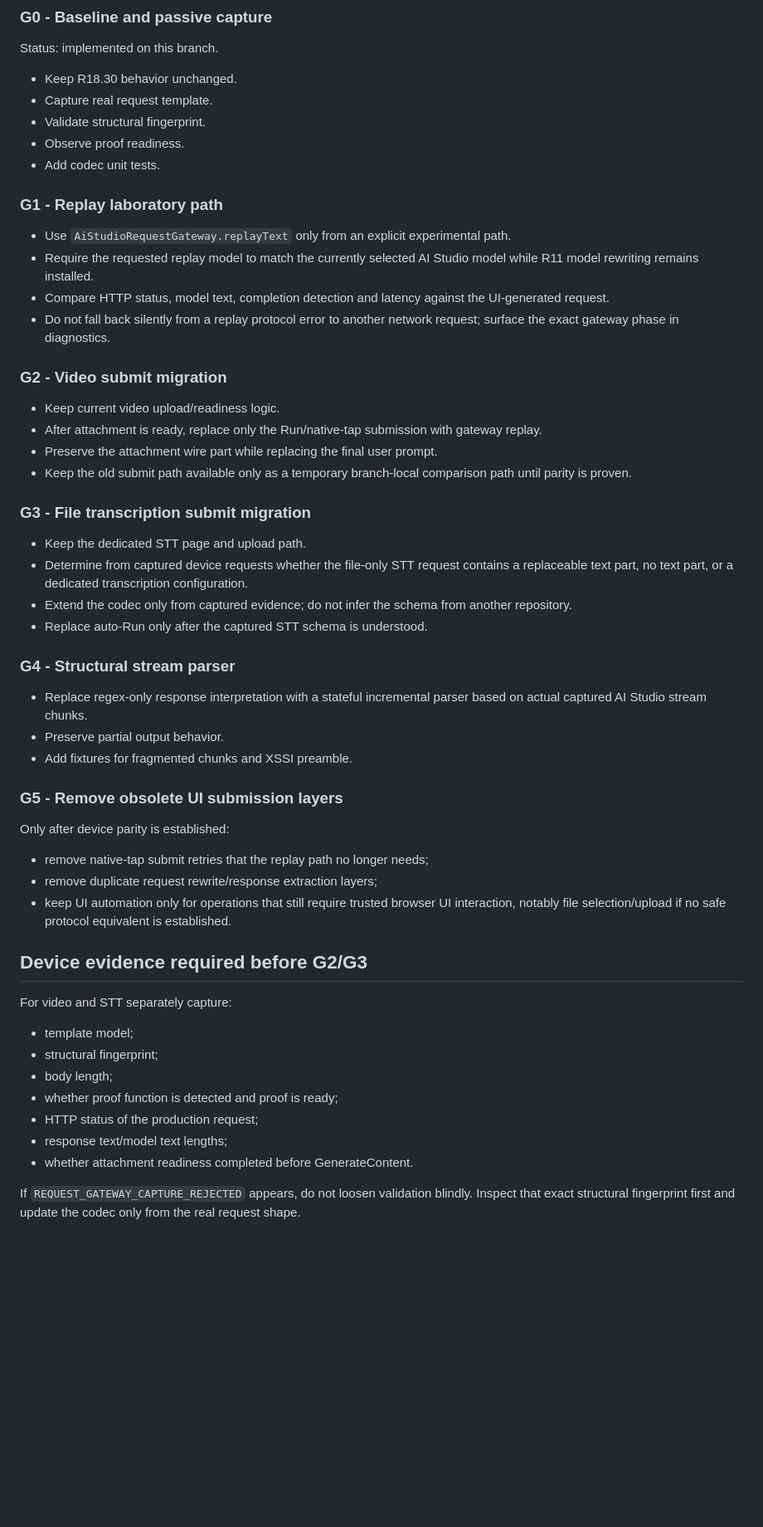
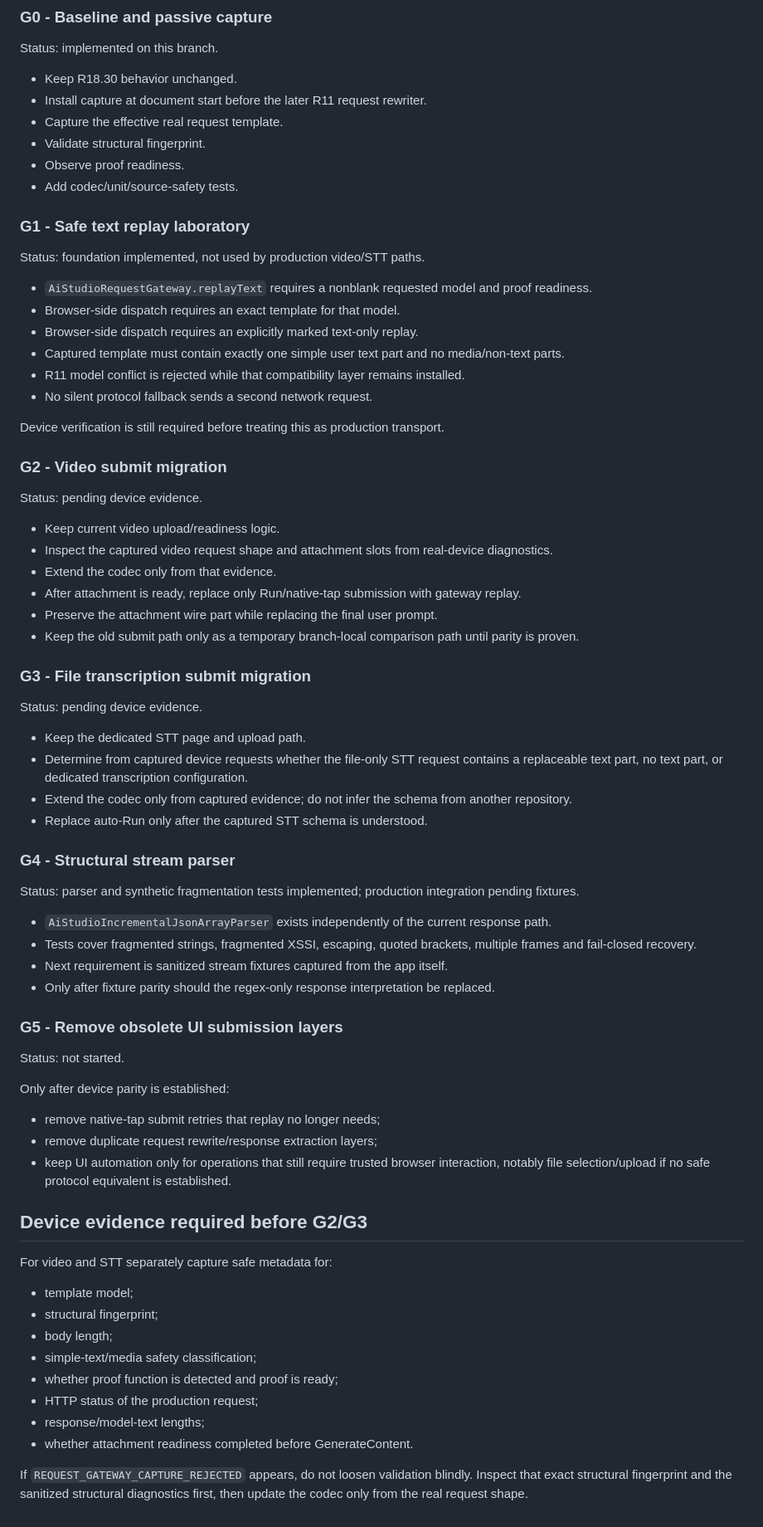
Before and after one commit to tvhuy99-web/GeminiLiveTranslate_GitHubReady_v1.2., a Markdown page: docs/AI_STUDIO_REQUEST_GATEWAY.md, the part around one of its changes. Shown at 83% size. GitHub-like rendering; blank space fills up the shorter version.

Commit message:
docs(aistudio): record gateway safety and parser progress

```diff
--- a/docs/AI_STUDIO_REQUEST_GATEWAY.md
+++ b/docs/AI_STUDIO_REQUEST_GATEWAY.md
@@ -69,56 +86,75 @@ No raw body, header values, cookie, or snapshot token should appear in those log
 Status: implemented on this branch.
 
 - Keep R18.30 behavior unchanged.
-- Capture real request template.
+- Install capture at document start before the later R11 request rewriter.
+- Capture the effective real request template.
 - Validate structural fingerprint.
 - Observe proof readiness.
-- Add codec unit tests.
+- Add codec/unit/source-safety tests.
 
-### G1 - Replay laboratory path
+### G1 - Safe text replay laboratory
 
-- Use `AiStudioRequestGateway.replayText` only from an explicit experimental path.
-- Require the requested replay model to match the currently selected AI Studio model while R11 model rewriting remains installed.
-- Compare HTTP status, model text, completion detection and latency against the UI-generated request.
-- Do not fall back silently from a replay protocol error to another network request; surface the exact gateway phase in diagnostics.
+Status: foundation implemented, not used by production video/STT paths.
+
+- `AiStudioRequestGateway.replayText` requires a nonblank requested model and proof readiness.
+- Browser-side dispatch requires an exact template for that model.
+- Browser-side dispatch requires an explicitly marked text-only replay.
+- Captured template must contain exactly one simple user text part and no media/non-text parts.
+- R11 model conflict is rejected while that compatibility layer remains installed.
+- No silent protocol fallback sends a second network request.
+
+Device verification is still required before treating this as production transport.
 
 ### G2 - Video submit migration
 
+Status: pending device evidence.
+
 - Keep current video upload/readiness logic.
-- After attachment is ready, replace only the Run/native-tap submission with gateway replay.
+- Inspect the captured video request shape and attachment slots from real-device diagnostics.
+- Extend the codec only from that evidence.
+- After attachment is ready, replace only Run/native-tap submission with gateway replay.
 - Preserve the attachment wire part while replacing the final user prompt.
-- Keep the old submit path available only as a temporary branch-local comparison path until parity is proven.
+- Keep the old submit path only as a temporary branch-local comparison path until parity is proven.
 
 ### G3 - File transcription submit migration
 
+Status: pending device evidence.
+
 - Keep the dedicated STT page and upload path.
-- Determine from captured device requests whether the file-only STT request contains a replaceable text part, no text part, or a dedicated transcription configuration.
+- Determine from captured device requests whether the file-only STT request contains a replaceable text part, no text part, or dedicated transcription configuration.
 - Extend the codec only from captured evidence; do not infer the schema from another repository.
 - Replace auto-Run only after the captured STT schema is understood.
 
 ### G4 - Structural stream parser
 
-- Replace regex-only response interpretation with a stateful incremental parser based on actual captured AI Studio stream chunks.
-- Preserve partial output behavior.
-- Add fixtures for fragmented chunks and XSSI preamble.
+Status: parser and synthetic fragmentation tests implemented; production integration pending fixtures.
+
+- `AiStudioIncrementalJsonArrayParser` exists independently of the current response path.
+- Tests cover fragmented strings, fragmented XSSI, escaping, quoted brackets, multiple frames and fail-closed recovery.
+- Next requirement is sanitized stream fixtures captured from the app itself.
+- Only after fixture parity should the regex-only response interpretation be replaced.
 
 ### G5 - Remove obsolete UI submission layers
 
+Status: not started.
+
 Only after device parity is established:
 
-- remove native-tap submit retries that the replay path no longer needs;
+- remove native-tap submit retries that replay no longer needs;
 - remove duplicate request rewrite/response extraction layers;
-- keep UI automation only for operations that still require trusted browser UI interaction, notably file selection/upload if no safe protocol equivalent is established.
+- keep UI automation only for operations that still require trusted browser interaction, notably file selection/upload if no safe protocol equivalent is established.
 
 ## Device evidence required before G2/G3
 
-For video and STT separately capture:
+For video and STT separately capture safe metadata for:
 
 - template model;
 - structural fingerprint;
 - body length;
+- simple-text/media safety classification;
 - whether proof function is detected and proof is ready;
 - HTTP status of the production request;
-- response text/model text lengths;
+- response/model-text lengths;
 - whether attachment readiness completed before GenerateContent.
 
-If `REQUEST_GATEWAY_CAPTURE_REJECTED` appears, do not loosen validation blindly. Inspect that exact structural fingerprint first and update the codec only from the real request shape.
+If `REQUEST_GATEWAY_CAPTURE_REJECTED` appears, do not loosen validation blindly. Inspect that exact structural fingerprint and the sanitized structural diagnostics first, then update the codec only from the real request shape.
```
Also changed, not shown: other parts of docs/AI_STUDIO_REQUEST_GATEWAY.md (+34 -17 lines).
